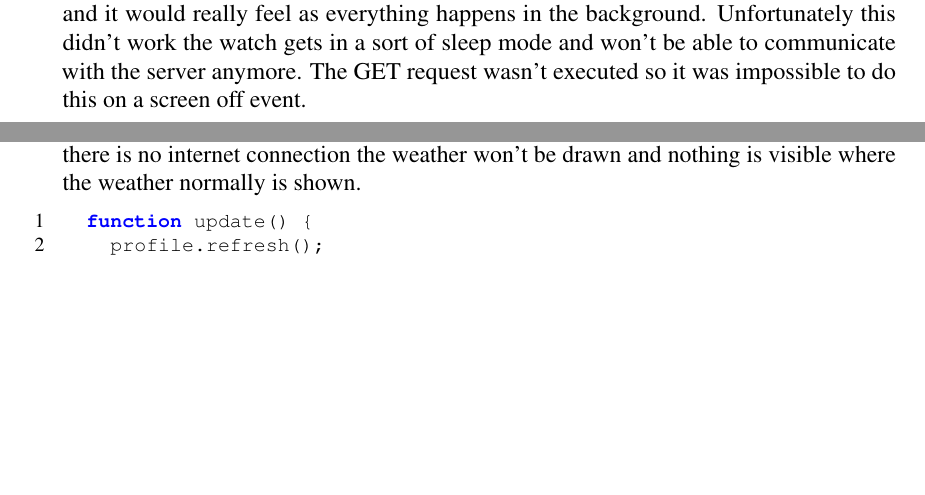
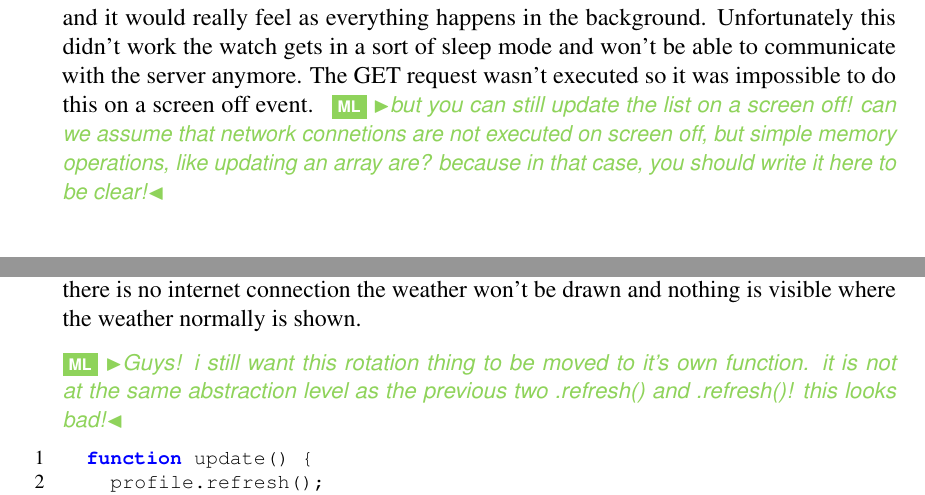
Before and after one commit to nbhaan/Thesis-TimeToLearn, a LaTeX thesis (thesis.tex): two parts of pages 34 and 38 of 72 before the commit and two parts of pages 35 and 38 of 72 after it, joined at a grey line, cut so that both start at the same text, the shorter picture padded with empty space. The pictures show the PDF file thesis.pdf that the author committed with the source.

```diff
--- a/thesis.tex
+++ b/thesis.tex
@@ -505,7 +505,7 @@
 \item if there are too few words in the account of the user the status will become `too few words' (see listing \ref{session.create} line 11).
 \end{itemize}
 
-One of these states will be returned to the \module{main.js} module and this module will give this state through to the \module{login.js} module, in this module the user can then be informed by a popup that will inform the user about a specific situation.
+One of these states will be returned to the \module{main.js} module and this module will give this state through to the \module{login.js} module, in this module the user can then be informed by a popup that will inform the user about a specific situation.\ml{this is strange. you call getWords(_, false) and this means async=false. But async should be TRUE! you want to have async calls! could it be that the name of the var should be actually ``synchroneuous''?}
 \end{itemize}
 \lstinputlisting[label=session.create, language=JavaScript, firstline=66, lastline=75, caption=$session.create$ in session.js]{source_code/session.js}
 
@@ -514,10 +516,10 @@
 A successful login (i.e., the status was `success') is not the only way to let the watch fetch new words. This is because the word list can become smaller if the user has marked a couple of words as `learned it' or as `wrong translation'. After evaluating several scenarios, it was decided that the best moment for fetching new words was on a \texttt{screenOn} event (i.e., user makes arm twist to look at time). The new words will then be added to the current wordlist on a \texttt{screenOff} event (i.e., user makes again a arm twist to indicate he is not looking anymore), adding words at this point is to prevent any conflicts. The user is not actually using the wordlist when the screen turns off.
 
-When writing the code the initial preference was to get words and add them at the same time on a screen off event, since the user won't be using the application at that moment and it would really feel as everything happens in the background. Unfortunately this didn't work the watch gets in a sort of sleep mode and won't be able to communicate with the server anymore. The GET request wasn't executed so it was impossible to do this on a screen off event.
+When writing the code the initial preference was to get words and add them at the same time on a screen off event, since the user won't be using the application at that moment and it would really feel as everything happens in the background. Unfortunately this didn't work the watch gets in a sort of sleep mode and won't be able to communicate with the server anymore. The GET request wasn't executed so it was impossible to do this on a screen off event. \ml{but you can still update the list on a screen off! can we assume that network connetions are not executed on screen off, but simple memory operations, like updating an array are? because in that case, you should write it here to be clear!}
 
 \paragraph{Synchronous vs. Asynchronous calls}\mbox{}\\
 When the watch tries to get new words from the server, this happens asynchronously to prevent the watch from getting slow.
-In the first implementation when it was implemented synchronously, therefore the user could have some delay before being able to interact with the watch. It was first implemented in this way to prevent conflicts, user cannot do something with a list while words are being added. This is now solved by getting the new wordPairs on a screen on (see listing \ref{new wordPairs}) and add them later on a screen off (see listing \ref{add new words}).
+In the first implementation when it was implemented synchronously, \del{therefore} the user could have some delay before being able to interact with the watch. It was first implemented in this way to prevent conflicts, user cannot do something with a list while words are being added. This is now solved by getting the new wordPairs on a screen on (see listing \ref{new wordPairs}) and add them later on a screen off (see listing \ref{add new words}).
 
 Implementing this asynchronously resulted in considerable speedup, because when the user is able to accumulate a large number of words in his account (e.g., some user had already 10000 words) the endpoint will be very slow. One of the main reasons for slowness is that the list of words is not already sorted based importance on the server server side.
 
@@ -568,6 +570,7 @@
 
 In the $draw$ function the time, battery and current weather are drawn on the screen. If there is no internet connection the weather won't be drawn and nothing is visible where the weather normally is shown.
 
+\ml{Guys! i still want this rotation thing to be moved to it's own function. it is not at the same abstraction level as the previous two .refresh() and .refresh()! this looks bad!}
 \lstinputlisting[label=gui.update,language=JavaScript, firstline=151, lastline=155, caption=update function in gui.js]{source_code/gui.js}
 
 \lstinputlisting[label=gui.draw,language=JavaScript, firstline=157, lastline=162, caption=draw function in gui.js]{source_code/gui.js}
```
Also changed, not shown: thesis.pdf, thesis.tex (6 more changed lines), 4 other files.
